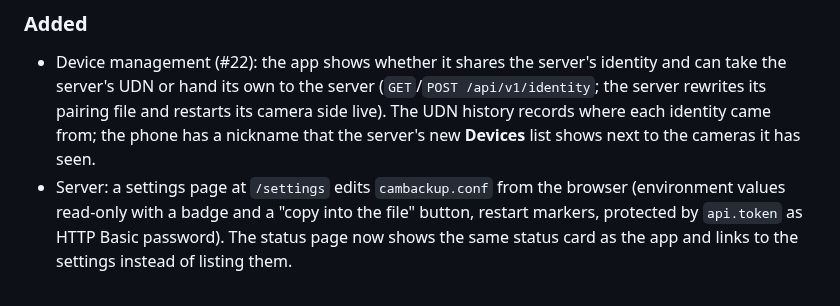
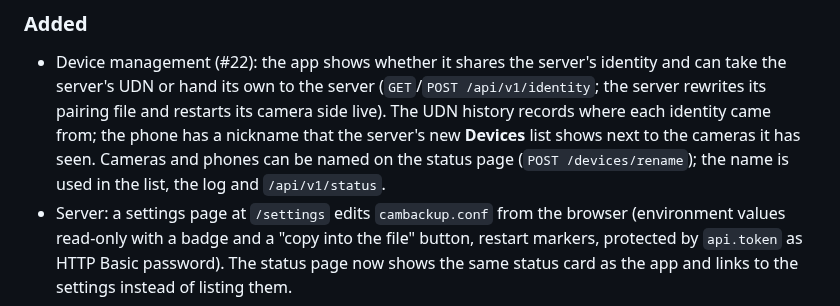
Before and after one commit to PhilippMundhenk/SamsungCameraServer, a Markdown page: CHANGELOG.md, the part around the change. Drawn GitHub-style.

```diff
--- a/CHANGELOG.md
+++ b/CHANGELOG.md
@@ -25,7 +25,8 @@ All notable changes to this project are documented here. The format follows
   the server's UDN or hand its own to the server (`GET`/`POST /api/v1/identity`; the server
   rewrites its pairing file and restarts its camera side live). The UDN history records where
   each identity came from; the phone has a nickname that the server's new **Devices** list
-  shows next to the cameras it has seen.
+  shows next to the cameras it has seen. Cameras and phones can be named on the status page
+  (`POST /devices/rename`); the name is used in the list, the log and `/api/v1/status`.
 - Server: a settings page at `/settings` edits `cambackup.conf` from the browser (environment
   values read-only with a badge and a "copy into the file" button, restart markers, protected
   by `api.token` as HTTP Basic password). The status page now shows the same status card as the
```
Also changed, not shown: docs/SERVER.md (+8 -1 lines), docs/screenshots.md (+3 -2 lines), docs/screenshots/web-status.png, 9 other files.
